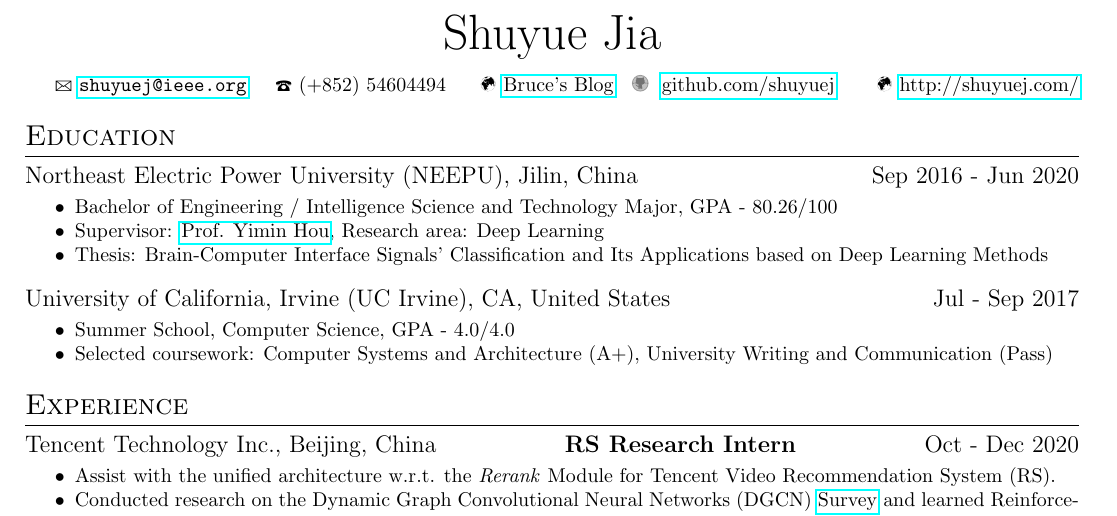
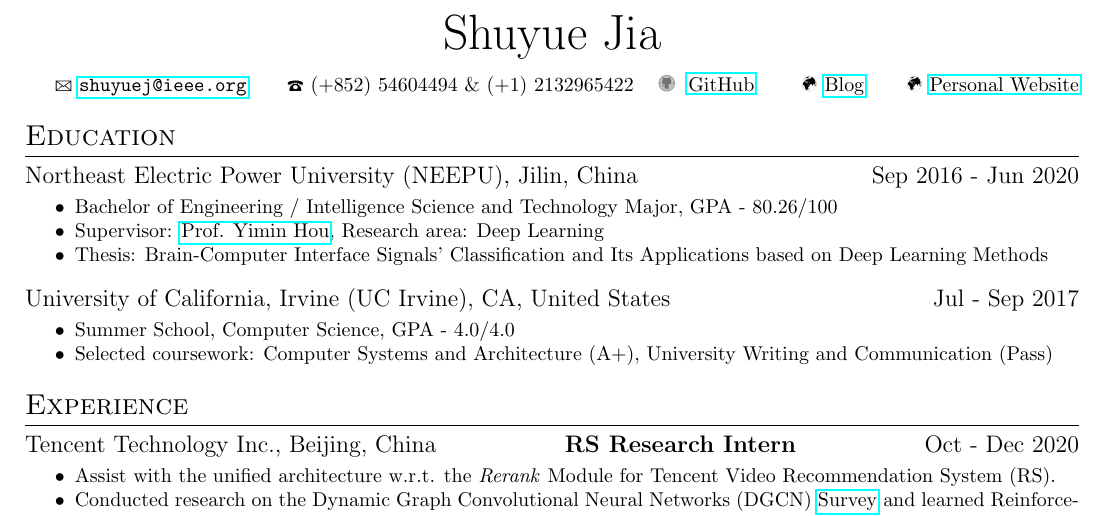
Before and after one commit to SuperBruceJia/SuperBruceJia.github.io, a LaTeX CV (CV-Latex/ShuyueJia-CV.tex, which reads CV-Latex/my_cv.cls): part of page 1 of 2, cut so that both start at the same text. Compiled offline with pdfLaTeX.

Commit message:
update Files

```diff
--- a/CV-Latex/ShuyueJia-CV.tex
+++ b/CV-Latex/ShuyueJia-CV.tex
@@ -8,7 +8,7 @@
 
 \hspace*{\fill}
 
-\longcontact{\href{mailto:shuyuej@ieee.org}{\nolinkurl{shuyuej@ieee.org}}}{(+852) 54604494}{\href{http://shuyuej.com/blog}{Bruce's Blog}}{\href{https://github.com/SuperBruceJia}{github.com/shuyuej}}{\href{https://shuyuej.com/}{http://shuyuej.com/}}
+\longcontact{\href{mailto:shuyuej@ieee.org}{\nolinkurl{shuyuej@ieee.org}}}{(+852) 54604494 \& (+1) 2132965422}{\href{https://github.com/SuperBruceJia}{GitHub}}{\href{http://shuyuej.com/blog}{Blog}}{\href{https://shuyuej.com/}{Personal Website}}
 
 \hspace*{\fill}
 
--- a/CV-Latex/my_cv.cls
+++ b/CV-Latex/my_cv.cls
@@ -48,13 +48,13 @@
 %  \hfill %
 
   \par\nopagebreak
-  \makebox[0pt][l]{\Letter\ #1} \quad \quad \quad \quad \quad \quad
+  \makebox[0pt][l]{\Letter\ #1} \quad \quad \quad \quad \quad \quad \quad \quad \quad \quad \quad \quad \quad \quad
   \hfill
-  \makebox[0pt][c]{\Telefon\ #2}
+  \makebox[0pt][c]{\Telefon\ #2} \quad \quad \quad \quad \quad \quad
   \hfill
-   \makebox[0pt][c]{\Mundus\ #3}
+   \makebox[0pt][c]{\github\ #3}
   \hfill
-  \makebox[0pt][c]{\github\ #4} \quad \quad \quad \quad \quad \quad \quad \quad
+  \makebox[0pt][c]{\Mundus\ #4} \quad \quad \quad \quad \quad \quad
    \hfill
   \makebox[0pt][r]{\Mundus\ #5}
   \par
```
Also changed, not shown: CV-Latex/ShuyueJia-CV.pdf, 3 other files.
